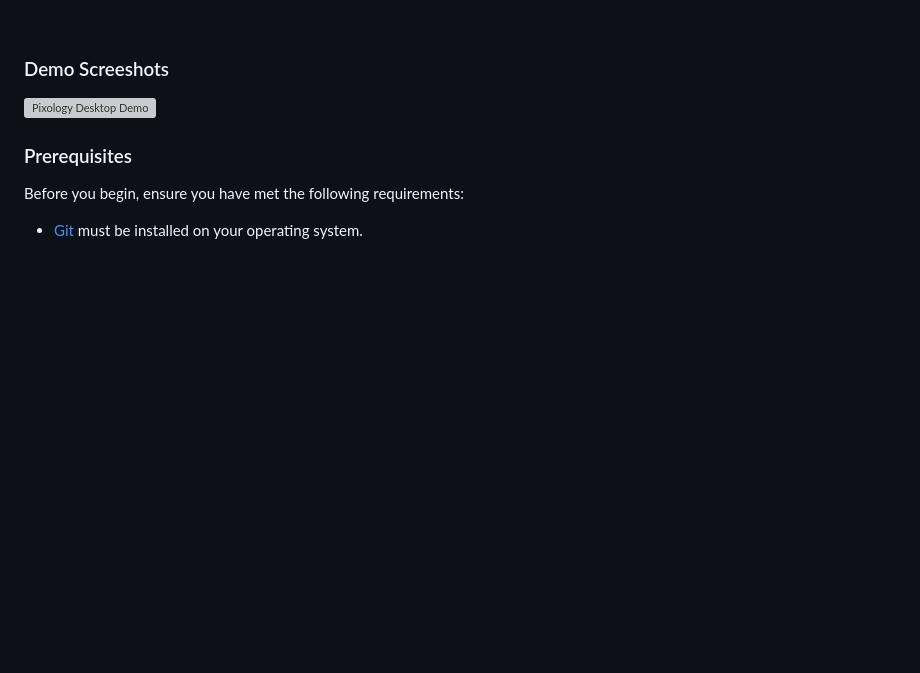
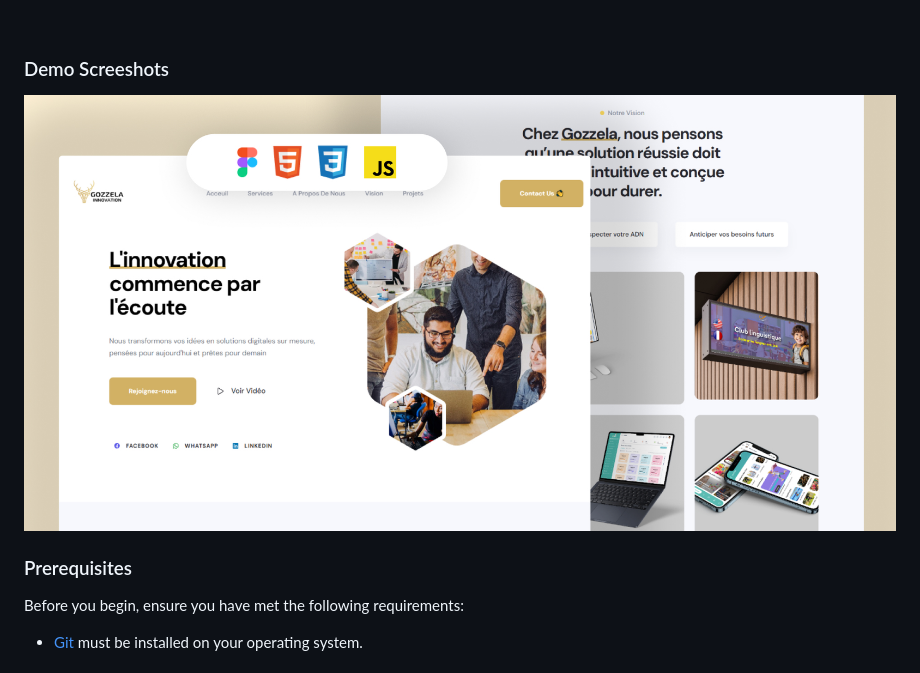
Before and after one commit to DziriNesrine/Gozzela-Innovation-Website, a Markdown page: README.md, the part around the change. Drawn GitHub-style; pictures changed too: assets/images/figmaland-figma.jpg (added); blank space fills up the shorter version; grey boxes are pictures that could not be loaded.

```diff
--- a/README.md
+++ b/README.md
@@ -15,7 +15,7 @@
 
 ### Demo Screeshots
 
-![Pixology Desktop Demo](./readme-images/ "Desktop Demo")
+![Pixology Desktop Demo](./assets/images/figmaland-figma.jpg "Desktop Demo")
 
 ### Prerequisites
 
```
